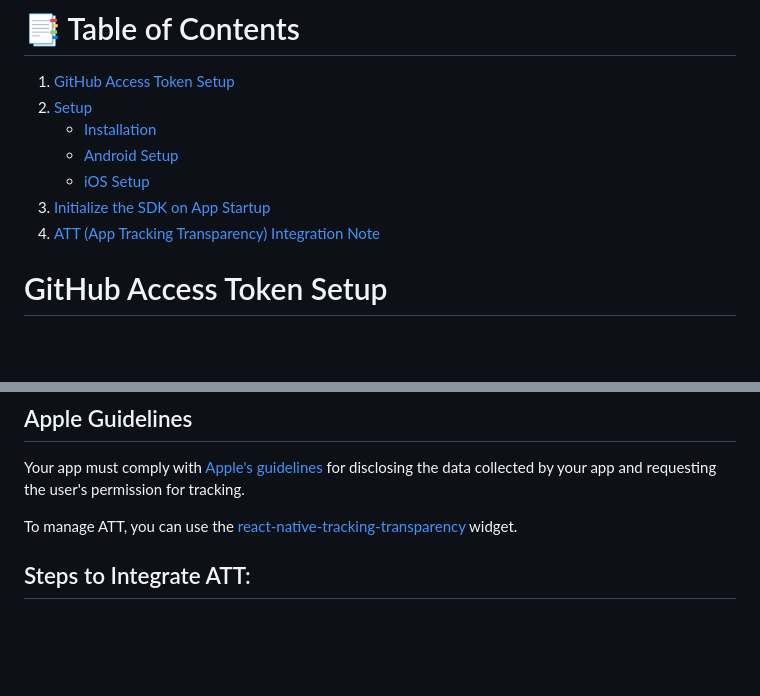
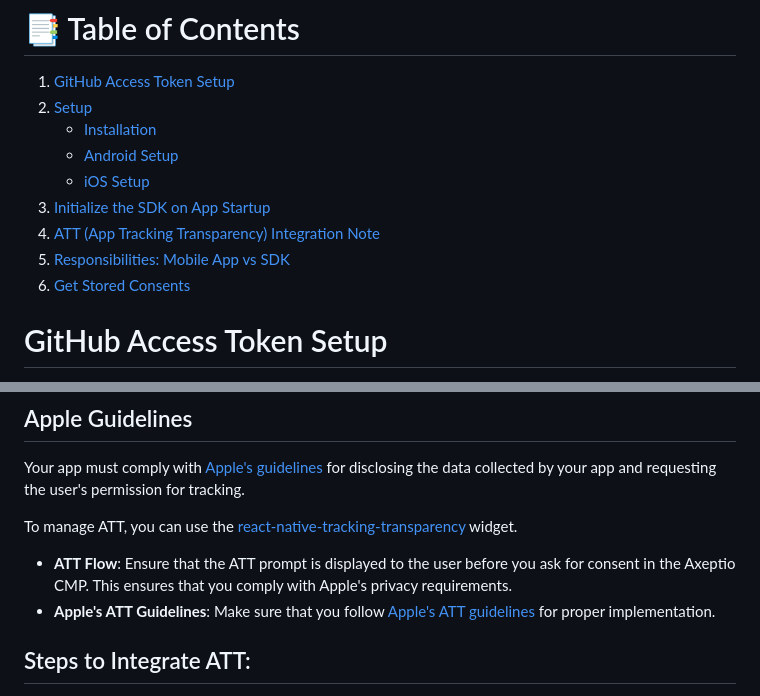
Before and after one commit to Eleonora-iannone/Axeptio-React-Native-SDK, a Markdown page: README.md, 2 parts joined by grey strips. Rendered like a GitHub page; blank space fills up the shorter version.

```diff
--- a/README.md
+++ b/README.md
@@ -15,6 +15,8 @@ The SDK is customizable for both [brands](https://support.axeptio.eu/hc/en-gb/ar
    - [iOS Setup](#ios-setup)
 3. [Initialize the SDK on App Startup](#initialize-the-sdk-on-app-startup)
 4. [ATT (App Tracking Transparency) Integration Note](#att-app-tracking-transparency-integration-note)
+5. [Responsibilities: Mobile App vs SDK](#responsibilities:-mobile-app-vs-sdk)
+6. [Get Stored Consents](#get-stored-consents)
 
 
 
@@ -106,6 +108,9 @@ Your app must comply with [Apple's guidelines](https://developer.apple.com/app-s
 
 To manage ATT, you can use the [react-native-tracking-transparency](https://www.npmjs.com/package/react-native-tracking-transparency) widget.
 
+- **ATT Flow**: Ensure that the ATT prompt is displayed to the user before you ask for consent in the Axeptio CMP. This ensures that you comply with Apple's privacy requirements.
+- **Apple's ATT Guidelines**: Make sure that you follow [Apple's ATT guidelines](https://developer.apple.com/documentation/apptrackingtransparency) for proper implementation.
+
 ## Steps to Integrate ATT:
 
 1. **Install the library**:
```
Also changed, not shown: other parts of README.md (+41 -0 lines).
